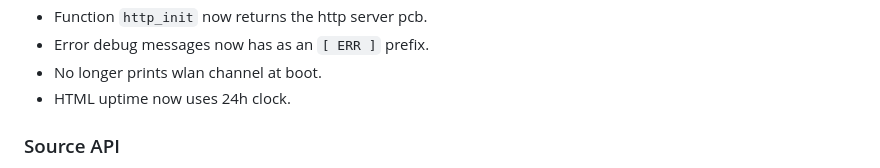
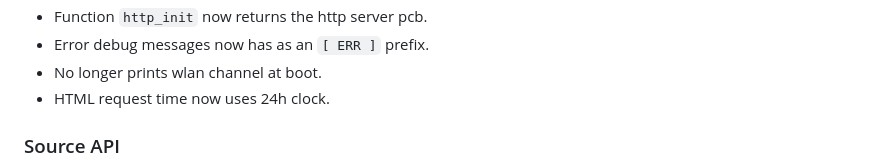
Before and after one commit to FanatiQS/wireless_atem_camera_control_and_tally, a Markdown page: changelog.md, the part around the change. GitHub-like rendering.

Commit message:
Update changelog

```diff
--- a/changelog.md
+++ b/changelog.md
@@ -29,7 +29,7 @@
 * Function `http_init` now returns the http server pcb.
 * Error debug messages now has as an `[ ERR ]` prefix.
 * No longer prints wlan channel at boot.
-* HTML uptime now uses 24h clock.
+* HTML request time now uses 24h clock.
 
 ### Source API
 * Now only updates property `readLen` when it is allowed to be used.
```
